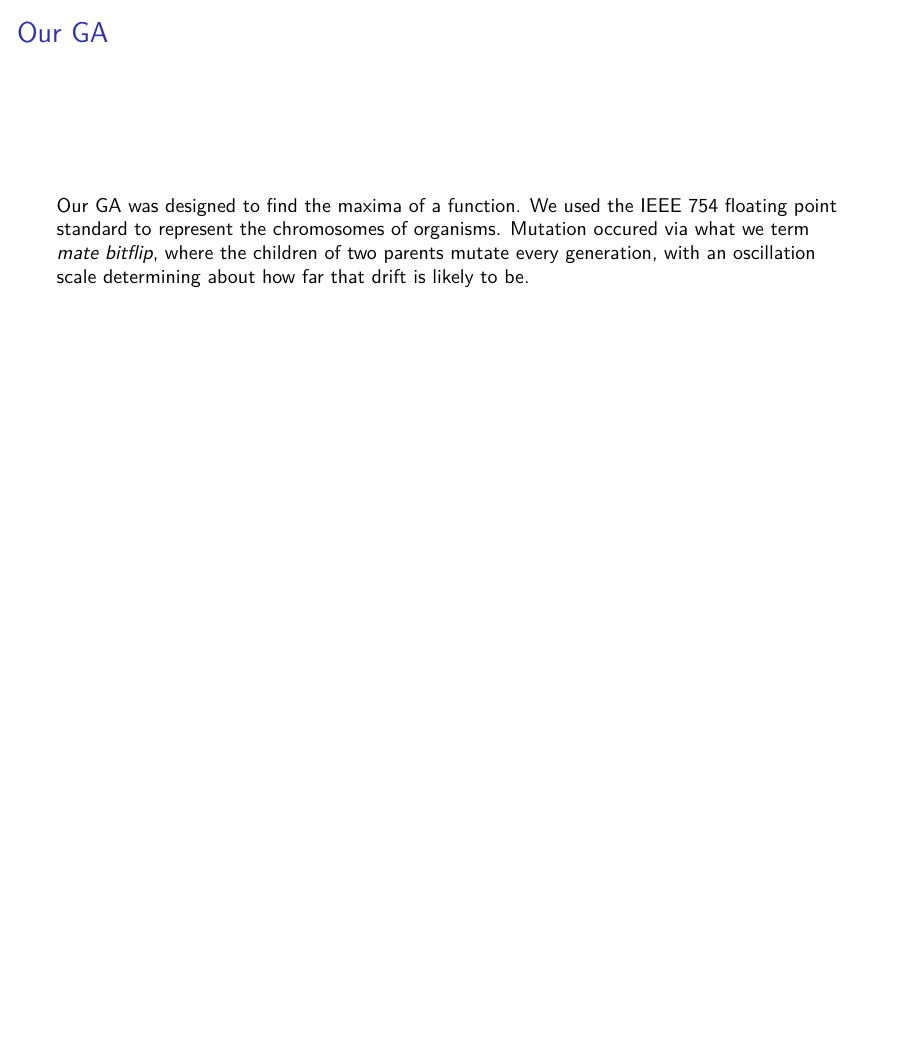
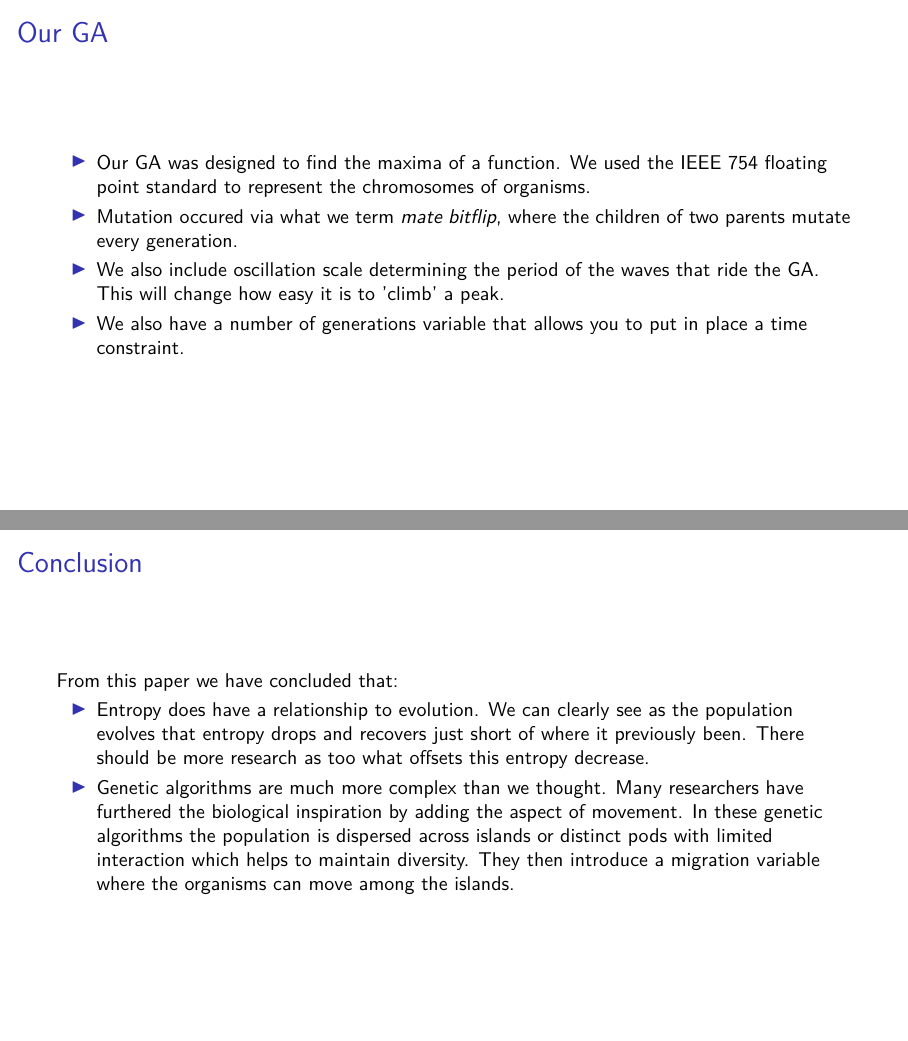
Before and after one commit to lucasblakeslee/GA-project, LaTeX slides (GA-entropy-slides.tex): page 9 of 13 before the commit and pages 9 and 13 of 14 after it, the two joined at a grey line, the shorter picture padded with empty space. Compiled offline with pdfLaTeX.

Commit message:
added some content for conclusion slide

```diff
--- a/GA-entropy-slides.tex
+++ b/GA-entropy-slides.tex
@@ -100,7 +99,7 @@
 \usepackage{hyperref}
 \usepackage{url}
 \usepackage{media9}
-
+\usepackage{setspace}
 \usepackage{smartdiagram}
 
 \usetikzlibrary{calc,trees,positioning,arrows,chains,shapes.geometric,decorations.pathreplacing,decorations.pathmorphing,shapes,matrix,shapes.symbols}
@@ -201,7 +212,15 @@
 
 
 \begin{frame}{Our GA}
-	Our GA was designed to find the maxima of a function. We used the IEEE 754 floating point standard to represent the chromosomes of organisms. Mutation occured via what we term \emph{mate bitflip}, where the children of two parents mutate every generation, with an oscillation scale determining about how far that drift is likely to be.
+	\begin{itemize}
+		\item
+		Our GA was designed to find the maxima of a function. We used the IEEE 754 floating point standard to represent the chromosomes of organisms.
+		\item Mutation occured via what we term \emph{mate bitflip}, where the children of two parents mutate every generation.
+		\item We also include oscillation scale determining the period of the waves that ride the GA. This will change how easy it is to 'climb' a peak.
+		\item We also have a number of generations variable that allows you to put in place a time constraint.
+
+
+	\end{itemize}
 \end{frame}
 
 \begin{frame}{Our GA}
@@ -251,6 +279,28 @@
 	evolutionary development is marked by isolated episodes of rapid
 	speciation between long periods of little or no change (Punctuated
 	Equilibrium, 2020).
+\end{frame}
+
+\begin{frame}{Conclusion}
+	From this paper we have concluded that:
+	\begin{itemize}
+		\item Entropy does have a relationship to
+                  evolution. We can clearly see as the population
+                  evolves that entropy drops and recovers just short
+                  of where it previously been. There should be more
+                  research as too what offsets this entropy decrease.
+
+		\item Genetic algorithms are much more complex than we
+                  thought. Many researchers have furthered the
+                  biological inspiration by adding the aspect of
+                  movement. In these genetic algorithms the population
+                  is dispersed across islands or distinct pods with
+                  limited interaction which helps to maintain
+                  diversity. They then introduce a migration variable
+                  where the organisms can move among the islands.
+
+	\end{itemize}
+
 \end{frame}
 
 \begin{frame}{References}
```
Also changed, not shown: GA-entropy-slides.tex (56 more changed lines).
